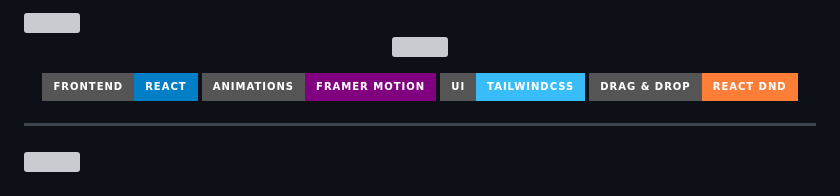
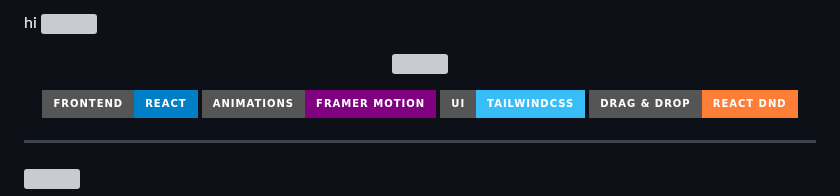
Before and after one commit to Shrutishinha/hire-track, a Markdown page: README.md, the part around the change. GitHub-like rendering; badges without logos; grey boxes are pictures that could not be loaded.

Commit message:
Add greeting 'hi' to README header

```diff
--- a/README.md
+++ b/README.md
@@ -1,5 +1,5 @@
 <!-- 🔥 HEADER WAVE -->
-
+hi
 <img src="https://capsule-render.vercel.app/api?type=waving&color=0:0f2027,50:2c5364,100:00c2ff&height=250&section=header&text=HireTrack&fontSize=45&fontAlignY=35&animation=fadeIn&fontColor=ffffff" />
 
 <!-- ⚡ TYPING HEADER -->
```
